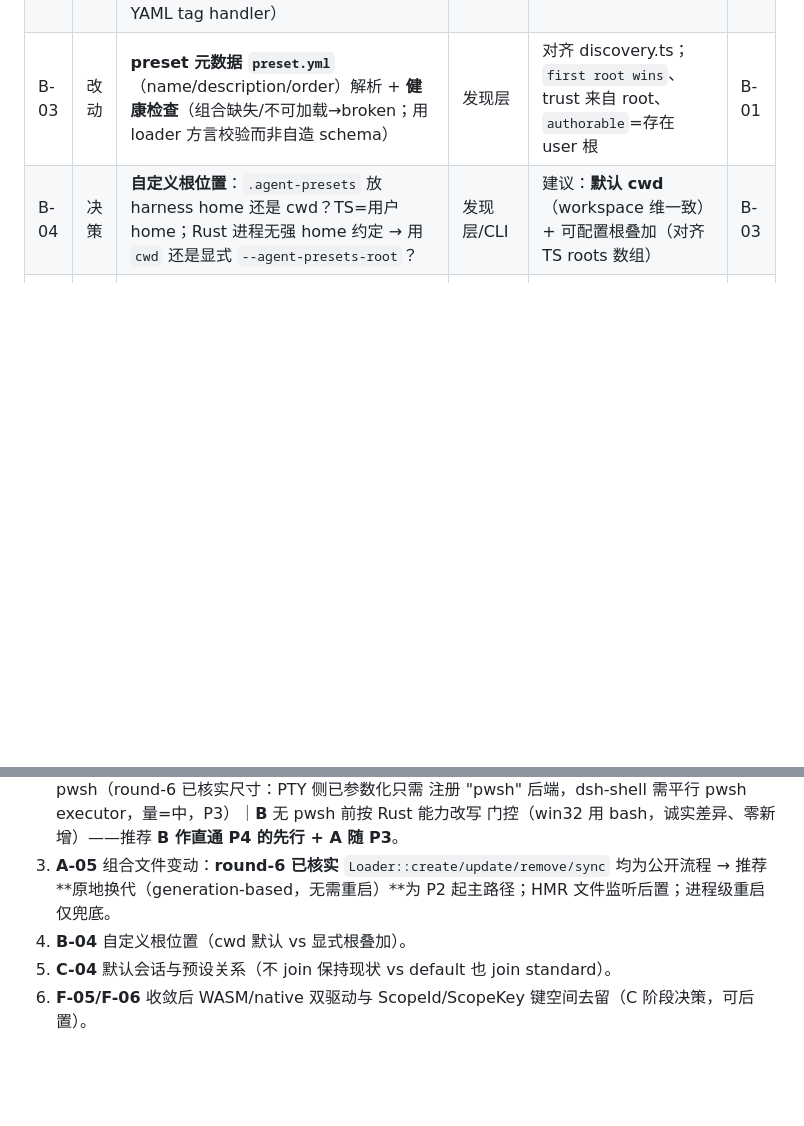
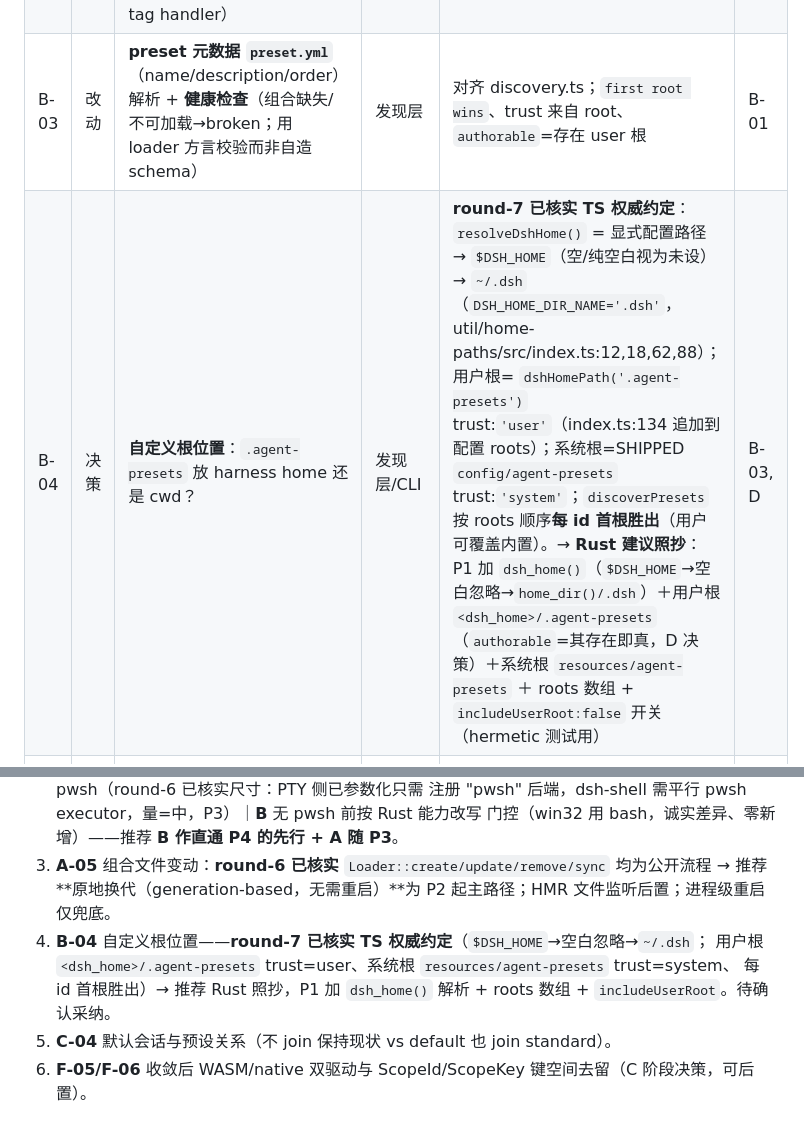
Before and after one commit to shiyukonghui/dsh-rs, a Markdown page: PLAN-BC-presets-execution.md, 2 parts joined by grey strips. GitHub-like rendering; blank space fills up the shorter version.

Commit message:
D-102-analysis: ground the user preset root (B-04) in the vendored TS convention
Round-7 read-only source read of the vendored convention, recorded in PLAN-BC
(rows 1.2/B-04 and section 5, star item 4) so the user can make the last custom-
root decision on authoritative ground:

- resolveDshHome() precedence: an explicit configured path -> $DSH_HOME (empty /
  whitespace-only treated as unset) -> ~/.dsh (DSH_HOME_DIR_NAME='.dsh'),
  packages/util/home-paths/src/index.ts:12,18,62,88,98.
- The appender assembles roots as [{path: <shipped config/agent-presets>,
  trust:'system'}, ...config.roots, {path: dshHomePath('.agent-presets'),
  trust:'user'}] (packages/preset/agent-presets/src/index.ts:134); includeUserRoot
  can disable the derived user root (scaffold.ts:496).
- discoverPresets(roots): scans each root (absent dir -> no presets; every
  directory whose name passes PRESET_ID is a roster row; a row is broken when its
  agent.cordis.yml is missing or fails the loader's own shape check) and keeps
  the FIRST root's preset per id (user overrides bundled), sorted by order then
  id (discovery.ts:139-186).

Rust recommendation (proposed, awaiting user): add dsh_home() in P1 (DSH_HOME,
blank-ignored, then home_dir()/.dsh), user root <dsh_home>/.agent-presets
(authorable = directory exists, per decision D), system root = the D-A
resources/agent-presets tree, roots array with first-root-wins and an
includeUserRoot toggle for hermetic tests. This satisfies decision A2 ("read
custom agents like deepseek-harness") by mirroring the authoritative convention.

Docs only (PLAN-BC). No crate changes.

```diff
--- a/PLAN-BC-presets-execution.md
+++ b/PLAN-BC-presets-execution.md
@@ -45,7 +45,7 @@
 | B-01 | 改动 | **`agent.cordis.yml` 解析复用**：`dsh-loader` Include/EntryOptions 已吃顶层数组（验证 include.rs:308-355），preset 组合与其同形——确认直接复用 + `cordis:group`/`isolate` 键解析 | dsh-loader | 复用；补 `presetEntryList` 方言校验（对齐 TS `entryListSchema` 的健康检查，B-03） | — |
 | B-02 | 改动 | **`!!js` 标签进 Rust**：vendored preset 文件是字面 `!!js` YAML 标签；Rust `serde_yaml` 不认 → 需（①构建期复制时转译成 `__jsExpr` 对象（对齐 include.rs:6 既有差异）；②运行期自定义 YAML tag handler） | 复制/解析层 | **建议①**（复制脚本一次性转译；文档 `D-C` 平台静态预排除顺带在此做） | B-01 |
 | B-03 | 改动 | **preset 元数据 `preset.yml`**（name/description/order）解析 + **健康检查**（组合缺失/不可加载→broken；用 loader 方言校验而非自造 schema） | 发现层 | 对齐 discovery.ts；`first root wins`、trust 来自 root、`authorable`=存在 user 根 | B-01 |
-| B-04 | 决策 | **自定义根位置**：`.agent-presets` 放 harness home 还是 cwd？TS=用户 home；Rust 进程无强 home 约定 → 用 `cwd` 还是显式 `--agent-presets-root`？ | 发现层/CLI | 建议：**默认 cwd**（workspace 维一致）+ 可配置根叠加（对齐 TS roots 数组） | B-03 |
+| B-04 | 决策 | **自定义根位置**：`.agent-presets` 放 harness home 还是 cwd？ | 发现层/CLI | **round-7 已核实 TS 权威约定**：`resolveDshHome()` = 显式配置路径 → `$DSH_HOME`（空/纯空白视为未设）→ `~/.dsh`（`DSH_HOME_DIR_NAME='.dsh'`，util/home-paths/src/index.ts:12,18,62,88）；用户根= `dshHomePath('.agent-presets')` trust:`'user'`（index.ts:134 追加到配置 roots）；系统根=SHIPPED `config/agent-presets` trust:`'system'`；`discoverPresets` 按 roots 顺序**每 id 首根胜出**（用户可覆盖内置）。→ **Rust 建议照抄**：P1 加 `dsh_home()`（`$DSH_HOME`→空白忽略→`home_dir()/.dsh`）＋用户根 `<dsh_home>/.agent-presets`（`authorable`=其存在即真，D 决策）＋系统根 `resources/agent-presets` ＋ roots 数组 + `includeUserRoot:false` 开关（hermetic 测试用） | B-03, D |
 | B-05 | 改动 | **内置根下发形态**：4 个预设拷进 Rust 项目，作为资源随二进制下发（`include_bytes!`/装箱资源）还是原样目录 + 数据路径？版本同步策略（与 vendored 参考树的差异标注） | 构建/资源 | 建议资源目录 + 复制脚本（含 `!!js`→`__jsExpr` 转译 + win32 预排除，与 B-02 合并）；内置与自定义同形同逻辑 | B-02 |
 
 ### 1.3 插件行实现 / 服务桥（P3）
@@ -197,7 +197,9 @@ C 收敛（独立架构里程碑，P5 之后）    F-01..F-06
    门控（win32 用 bash，诚实差异、零新增）——推荐 **B 作直通 P4 的先行 + A 随 P3**。
 3. **A-05** 组合文件变动：**round-6 已核实** `Loader::create/update/remove/sync` 均为公开流程 →
    推荐**原地换代（generation-based，无需重启）**为 P2 起主路径；HMR 文件监听后置；进程级重启仅兜底。
-4. **B-04** 自定义根位置（cwd 默认 vs 显式根叠加）。
+4. **B-04** 自定义根位置——**round-7 已核实 TS 权威约定**（`$DSH_HOME`→空白忽略→`~/.dsh`；
+   用户根 `<dsh_home>/.agent-presets` trust=user、系统根 `resources/agent-presets` trust=system、
+   每 id 首根胜出）→ 推荐 Rust 照抄，P1 加 `dsh_home()` 解析 + roots 数组 + `includeUserRoot`。待确认采纳。
 5. **C-04** 默认会话与预设关系（不 join 保持现状 vs default 也 join standard）。
 6. **F-05/F-06** 收敛后 WASM/native 双驱动与 ScopeId/ScopeKey 键空间去留（C 阶段决策，可后置）。
 
```
